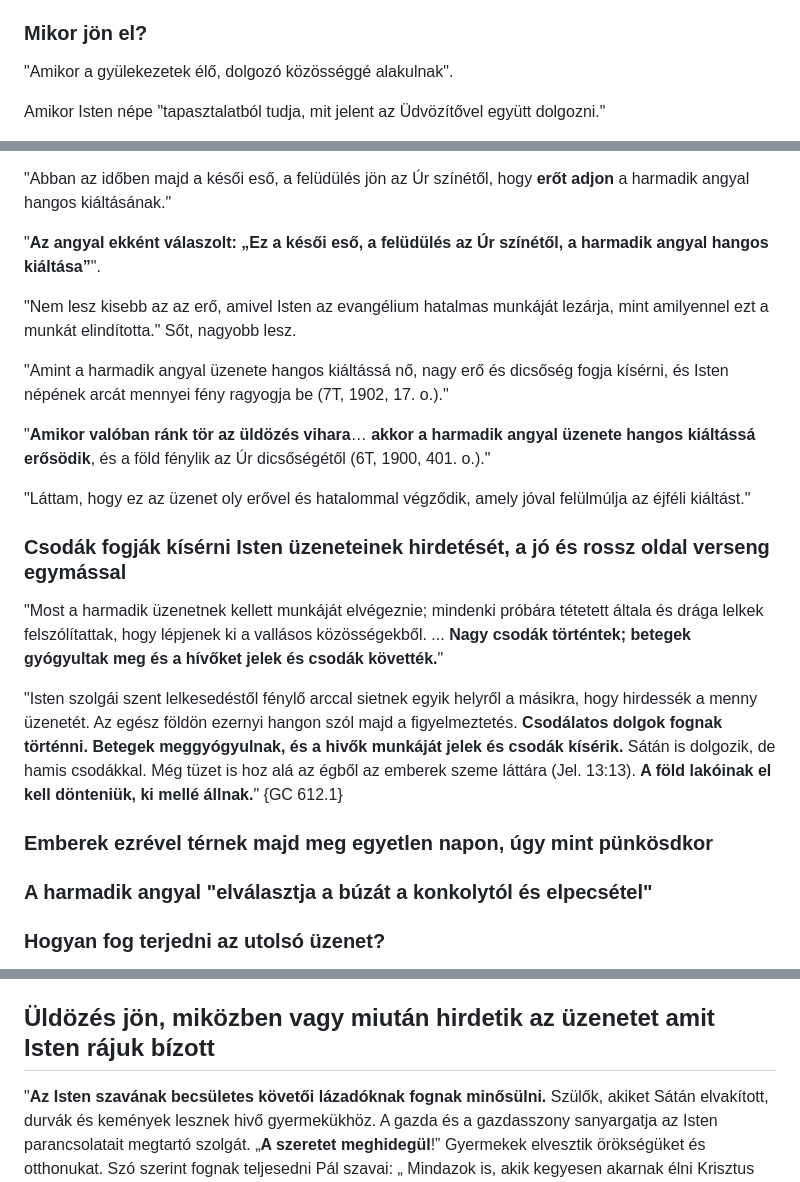
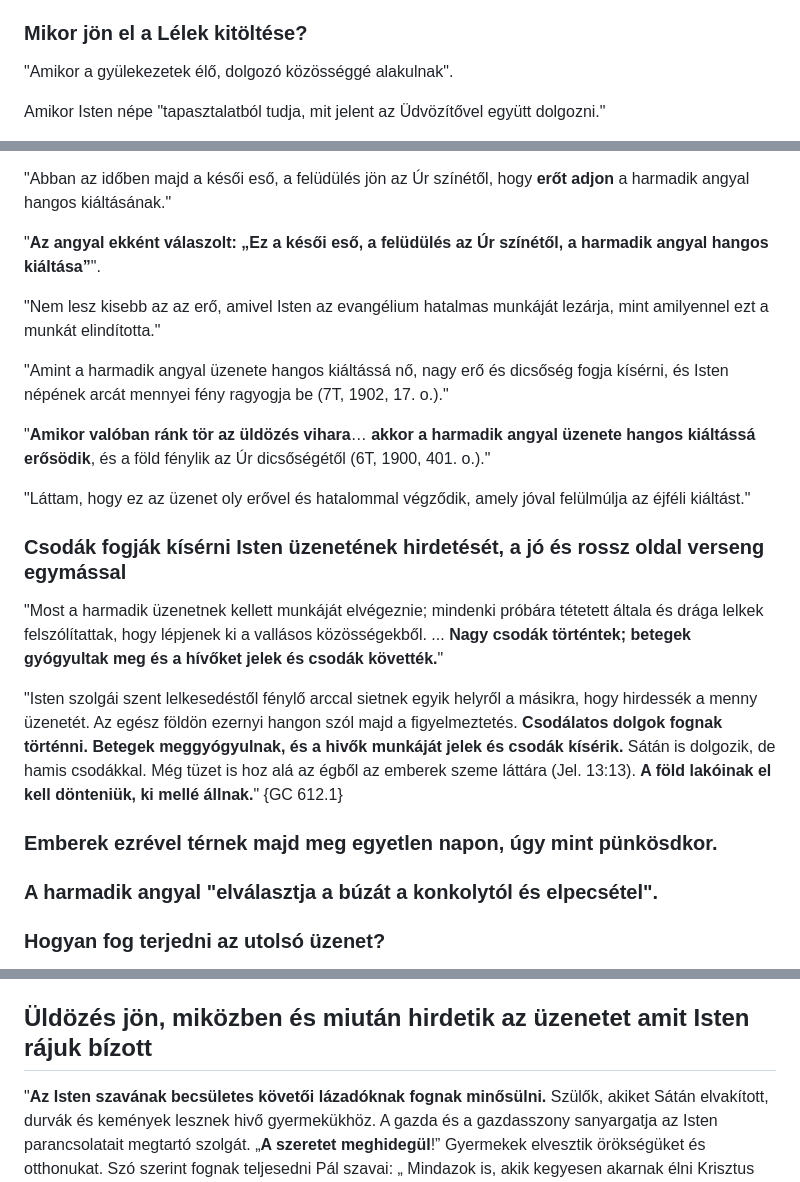
Before and after one commit to peterpolgar/Vegidei-esemenyek, a Markdown page: vegidei_esemenyek_sorozata_osszefoglalo.md, 3 parts joined by grey strips. Rendered like a GitHub page.

```diff
--- a/vegidei_esemenyek_sorozata_osszefoglalo.md
+++ b/vegidei_esemenyek_sorozata_osszefoglalo.md
@@ -246,7 +246,7 @@ De "kiváltsága az egyháznak, hogy **már most is** rendelkezzen vele. Keress
 
 "**Az Úr közölte**, hogy ha Isten népe nem feszíti meg erejét, hanem tétlenül várja a felüdülést, hogy rájuk szálljon, és eltávolítsa hibáikat, s helyesbítse tévedéseiket; ha arra támaszkodnak, hogy az tisztítsa meg őket a test és a lélek minden szennyétől, s alkalmassá tegye őket a harmadik angyal hangos kiáltásában való részvételre, akkor híjával találtatnak. A felüdülés, vagyis **Isten ereje csak azokra száll, akik elkészítették magukat erre**, végezve az Isten által rájuk bízott feladatot; nevezetesen, megtisztítják magukat a test és lélek minden szennyétől, **Isten félelmében tökéletessé téve megszentelődésüket**." {1T 619.1}
 
-### Mikor jön el?
+### Mikor jön el a Lélek kitöltése?
 
 "Amikor a gyülekezetek élő, dolgozó közösséggé alakulnak".
 
@@ -290,7 +290,7 @@ A **Jel. 14. és 18. fejezeteiben szereplő üzenetek**nek egészen a földi tö
 
 "**Az angyal ekként válaszolt: „Ez a késői eső, a felüdülés az Úr színétől, a harmadik angyal hangos kiáltása”**".
 
-"Nem lesz kisebb az az erő, amivel Isten az evangélium hatalmas munkáját lezárja, mint amilyennel ezt a munkát elindította." Sőt, nagyobb lesz.
+"Nem lesz kisebb az az erő, amivel Isten az evangélium hatalmas munkáját lezárja, mint amilyennel ezt a munkát elindította."
 
 "Amint a harmadik angyal üzenete hangos kiáltássá nő, nagy erő és dicsőség fogja kísérni, és Isten népének arcát mennyei fény ragyogja be (7T, 1902, 17. o.)."
 
@@ -298,15 +298,15 @@ A **Jel. 14. és 18. fejezeteiben szereplő üzenetek**nek egészen a földi tö
 
 "Láttam, hogy ez az üzenet oly erővel és hatalommal végződik, amely jóval felülmúlja az éjféli kiáltást."
 
-### Csodák fogják kísérni Isten üzeneteinek hirdetését, a jó és rossz oldal verseng egymással
+### Csodák fogják kísérni Isten üzenetének hirdetését, a jó és rossz oldal verseng egymással
 
 "Most a harmadik üzenetnek kellett munkáját elvégeznie; mindenki próbára tétetett általa és drága lelkek felszólítattak, hogy lépjenek ki a vallásos közösségekből. ... **Nagy csodák történtek; betegek gyógyultak meg és a hívőket jelek és csodák követték.**"
 
 "Isten szolgái szent lelkesedéstől fénylő arccal sietnek egyik helyről a másikra, hogy hirdessék a menny üzenetét. Az egész földön ezernyi hangon szól majd a figyelmeztetés. **Csodálatos dolgok fognak történni. Betegek meggyógyulnak, és a hivők munkáját jelek és csodák kísérik.** Sátán is dolgozik, de hamis csodákkal. Még tüzet is hoz alá az égből az emberek szeme láttára (Jel. 13:13). **A föld lakóinak el kell dönteniük, ki mellé állnak.**" {GC 612.1}
 
-### Emberek ezrével térnek majd meg egyetlen napon, úgy mint pünkösdkor
+### Emberek ezrével térnek majd meg egyetlen napon, úgy mint pünkösdkor.
 
-### A harmadik angyal "elválasztja a búzát a konkolytól és elpecsétel"
+### A harmadik angyal "elválasztja a búzát a konkolytól és elpecsétel".
 
 ### Hogyan fog terjedni az utolsó üzenet?
 
@@ -330,7 +330,7 @@ Sokan felfigyelnek a figyelmeztetésekre, ennek hatására elkezdenek kutakodni
 
 "Amikor a vita egyéb kérdéseket is érint, és az emberek figyelme Isten sárba tiport törvényére terelődik, **Sátán akcióba kezd. Az üzenetet kísérő erő felingerli azokat, akik ellenzik hirdetését.** A papság majdhogy emberfölötti erőfeszítéssel igyekszik elzárni a világosságot, nehogy híveire sugározzék. **Minden rendelkezésre álló eszközzel megkísérli elfojtani e létfontosságú kérdések megvitatását. Az egyház a polgári hatalom fegyveréért kiált**, és ebben a munkában a katolikusok és a protestánsok összefognak. A vasárnap megtartását kényszerítők mozgalmának merészsége és elszántsága egyre fokozódik, és **a törvényt is igénybe veszik Isten parancsolatainak megtartói ellen**. Bírsággal és bebörtönzéssel fenyegetik őket. Egyeseknek pedig magas állást ajánlanak fel, és egyéb jutalmakkal és kedvezményekkel próbálják rávenni őket hitük megtagadására. De ők rendíthetetlenül így válaszolnak: „Mutassátok ki Isten Igéjéből tévedésünket!” Így védekezett Luther is hasonló körülmények között. **A törvényszék elé állított hivők ékes bizonyságot tesznek az igazságról, melynek hallatán egyesek állást foglalnak Isten valamennyi parancsolata mellett.** Így jut el az igazság olyan emberek ezreihez is, akik különben mitsem tudnának róla." {GC 607.1}
 
-## Üldözés jön, miközben vagy miután hirdetik az üzenetet amit Isten rájuk bízott
+## Üldözés jön, miközben és miután hirdetik az üzenetet amit Isten rájuk bízott
 
 "**Az Isten szavának becsületes követői lázadóknak fognak minősülni.** Szülők, akiket Sátán elvakított, durvák és kemények lesznek hivő gyermekükhöz. A gazda és a gazdasszony sanyargatja az Isten parancsolatait megtartó szolgát. „**A szeretet meghidegül**!” Gyermekek elvesztik örökségüket és otthonukat. Szó szerint fognak teljesedni Pál szavai: „ Mindazok is, akik kegyesen akarnak élni Krisztus Jézusban, üldöztetni fognak” (II. Tim. 3:12). **Az igazság egyes követőit, akik nem hajlandók megünnepelni a vasárnapot, börtönbe vetik, másokat elűznek hazájukból, egyesek pedig rabszolgasorsra jutnak.** Az ember ezt most lehetetlennek tartja. De amikor Isten visszavonja mérséklő Lelkét a földről, és a mennyei elveket gyűlölő ember Sátán hatalmába kerül, **az események megdöbbentően fognak alakulni**. A szív nagyon kegyetlen tud lenni, ha eltávozik belőle Isten félelme és szeretete." {GC 608.1}
 
```
Also changed, not shown: other parts of vegidei_esemenyek_sorozata_osszefoglalo.md (+5 -5 lines).
